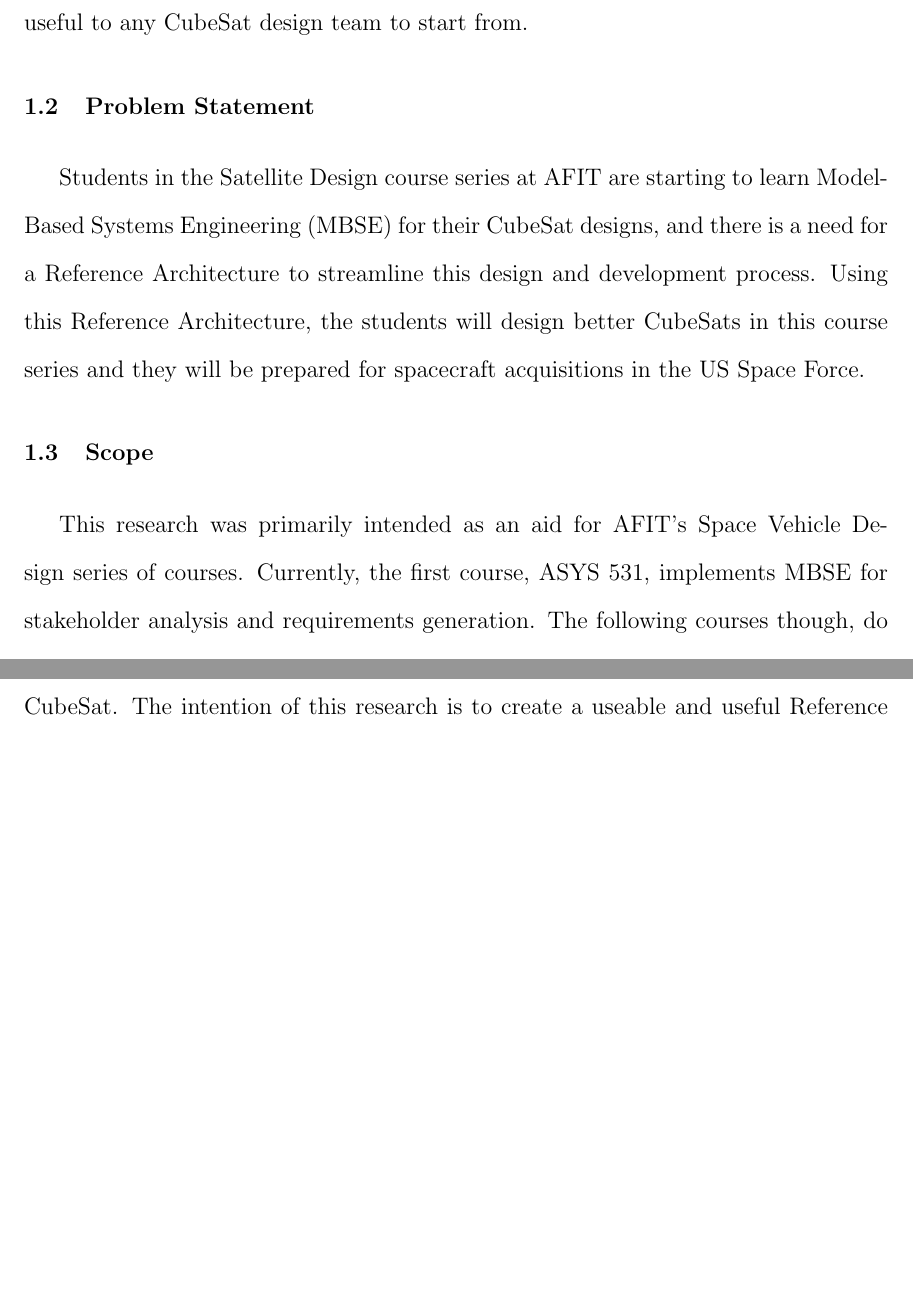
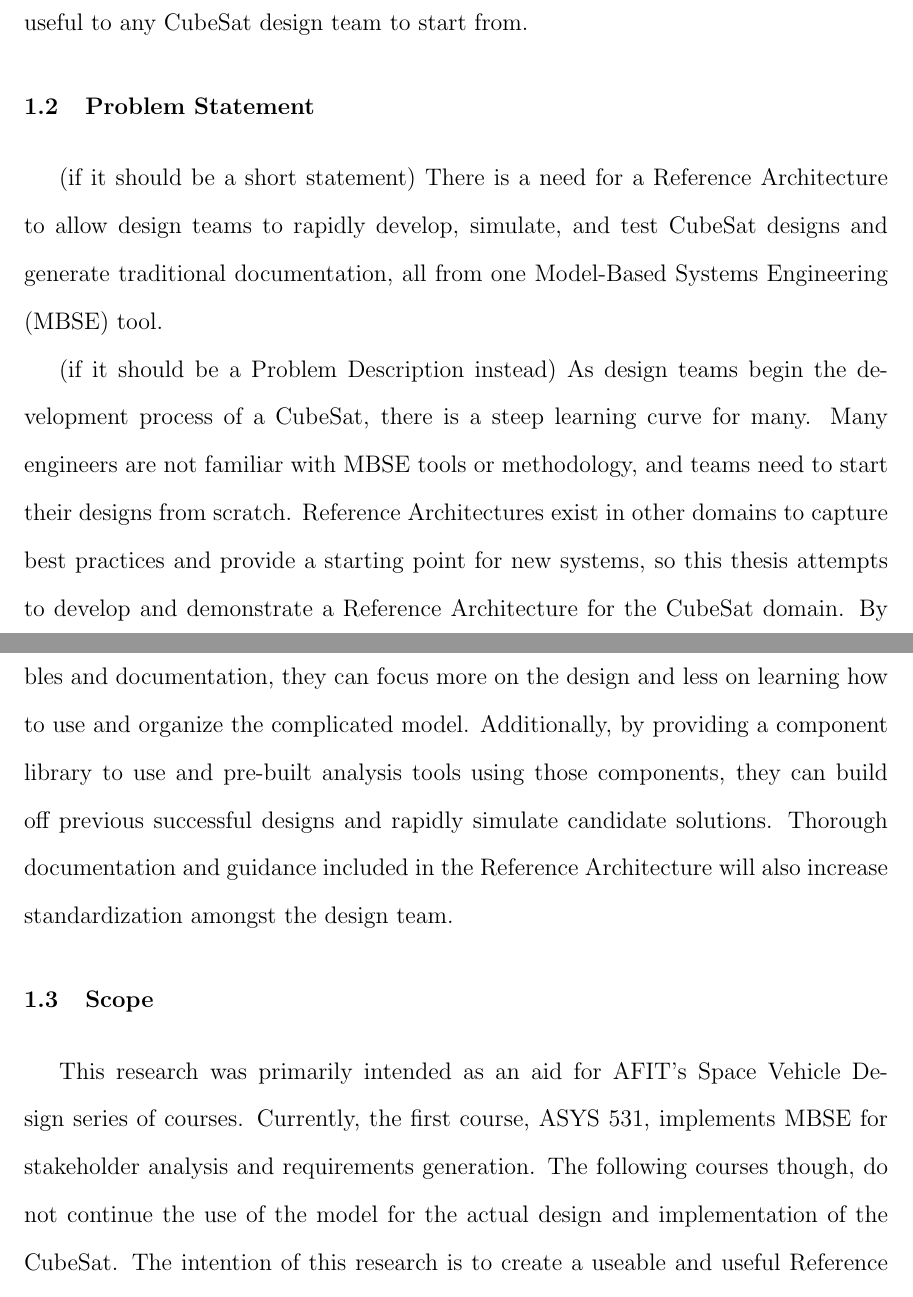
Before and after one commit to spaceman35/cubesat-reference-architecture-thesis, a LaTeX thesis (Cubesat RA Thesis/main.tex, which reads Cubesat RA Thesis/Thesis/Introduction/probstate.tex): two parts of pages 13 and 14 of 41 before the commit and two parts of pages 13 and 14 of 42 after it, joined at a grey line, cut so that both start at the same text, the shorter picture padded with empty space. Compiled offline with pdfLaTeX.

Commit message:
Update probstate.tex

```diff
--- a/Cubesat RA Thesis/Thesis/Introduction/probstate.tex
+++ b/Cubesat RA Thesis/Thesis/Introduction/probstate.tex
@@ -1,4 +1,6 @@
 %Problem Statement
+(if it should be a short statement)
+There is a need for a Reference Architecture to allow design teams to rapidly develop, simulate, and test CubeSat designs and generate traditional documentation, all from one \abbreviationFull[Model-Based Systems Engineering]{MBSE} tool.
 
-
-Students in the Satellite Design course series at AFIT are starting to learn \abbreviationFull[Model-Based Systems Engineering]{MBSE} for their CubeSat designs, and there is a need for a Reference Architecture to streamline this design and development process. Using this Reference Architecture, the students will design better CubeSats in this course series and they will be prepared for spacecraft acquisitions in the US Space Force.
+(if it should be a Problem Description instead)
+As design teams begin the development process of a CubeSat, there is a steep learning curve for many. Many engineers are not familiar with MBSE tools or methodology, and teams need to start their designs from scratch. Reference Architectures exist in other domains to capture best practices and provide a starting point for new systems, so this thesis attempts to develop and demonstrate a Reference Architecture for the CubeSat domain. By providing CubeSat designers with a template, including automatically generating tables and documentation, they can focus more on the design and less on learning how to use and organize the complicated model. Additionally, by providing a component library to use and pre-built analysis tools using those components, they can build off previous successful designs and rapidly simulate candidate solutions. Thorough documentation and guidance included in the Reference Architecture will also increase standardization amongst the design team.
```
